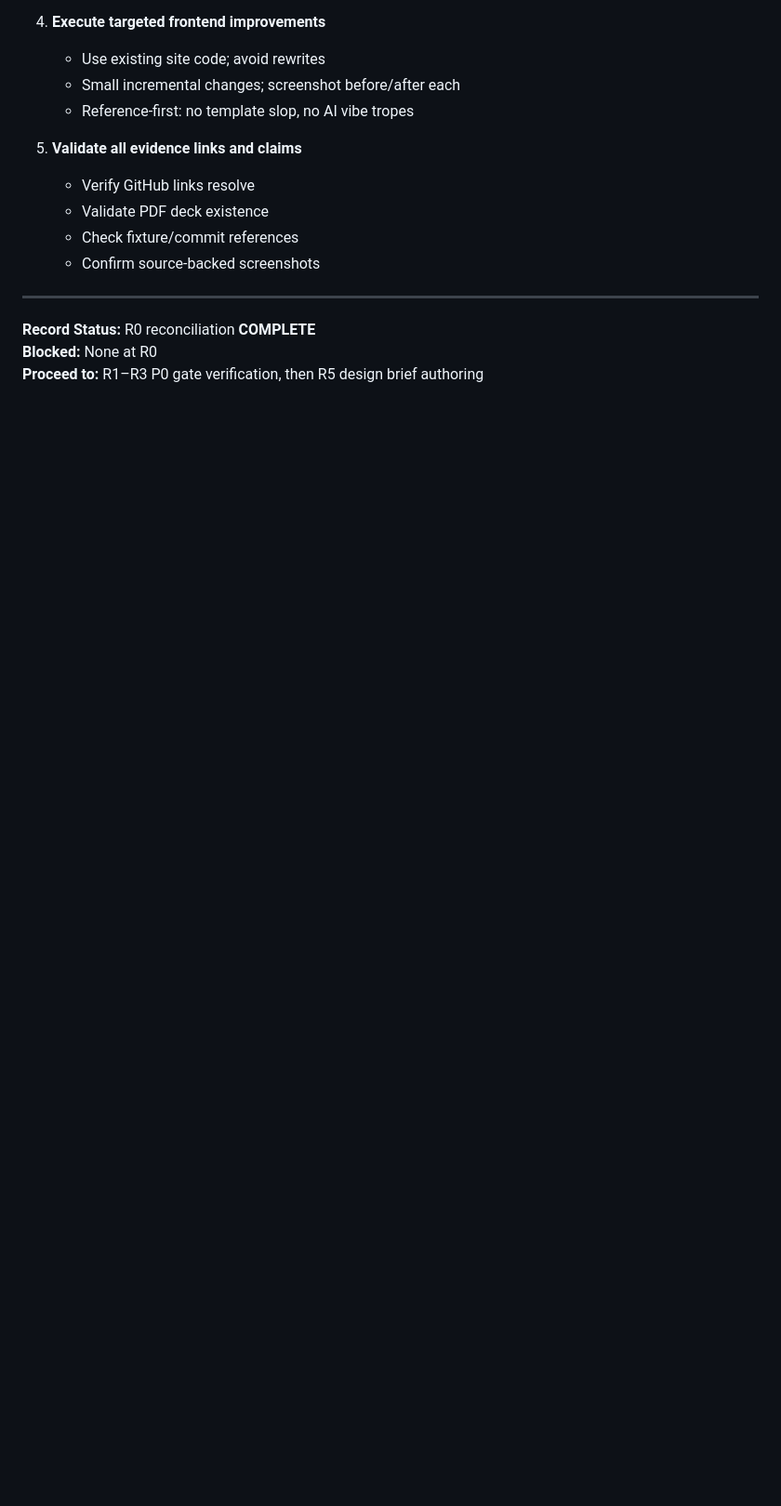
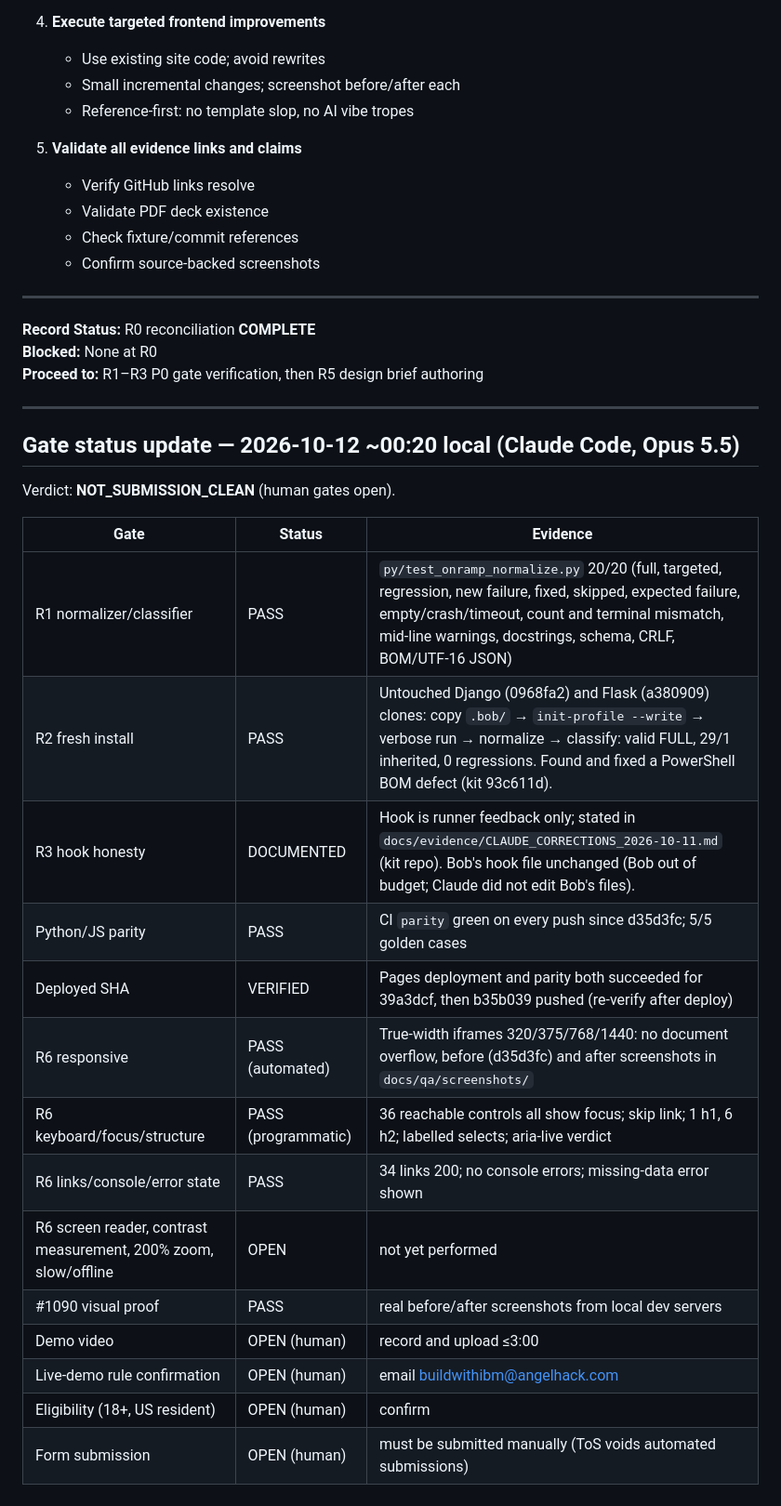
Before and after one commit to KnigguKniggu-droid/onramp-evidence, a Markdown page: docs/evidence/RELEASE_STATE_2026-10-12.md, the part around the change. Shown at 93% size. GitHub-like rendering; blank space fills up the shorter version.

Commit message:
Release state: gate status update with evidence
Co-Authored-By: Claude Opus 5.5 <noreply@anthropic.com>

```diff
--- a/docs/evidence/RELEASE_STATE_2026-10-12.md
+++ b/docs/evidence/RELEASE_STATE_2026-10-12.md
@@ -134,3 +134,26 @@
 **Record Status:** R0 reconciliation **COMPLETE**
 **Blocked:** None at R0
 **Proceed to:** R1–R3 P0 gate verification, then R5 design brief authoring
+
+---
+
+## Gate status update — 2026-10-12 ~00:20 local (Claude Code, Opus 5.5)
+
+Verdict: **NOT_SUBMISSION_CLEAN** (human gates open).
+
+| Gate | Status | Evidence |
+|---|---|---|
+| R1 normalizer/classifier | PASS | `py/test_onramp_normalize.py` 20/20 (full, targeted, regression, new failure, fixed, skipped, expected failure, empty/crash/timeout, count and terminal mismatch, mid-line warnings, docstrings, schema, CRLF, BOM/UTF-16 JSON) |
+| R2 fresh install | PASS | Untouched Django (0968fa2) and Flask (a380909) clones: copy `.bob/` → `init-profile --write` → verbose run → normalize → classify: valid FULL, 29/1 inherited, 0 regressions. Found and fixed a PowerShell BOM defect (kit 93c611d). |
+| R3 hook honesty | DOCUMENTED | Hook is runner feedback only; stated in `docs/evidence/CLAUDE_CORRECTIONS_2026-10-11.md` (kit repo). Bob's hook file unchanged (Bob out of budget; Claude did not edit Bob's files). |
+| Python/JS parity | PASS | CI `parity` green on every push since d35d3fc; 5/5 golden cases |
+| Deployed SHA | VERIFIED | Pages deployment and parity both succeeded for 39a3dcf, then b35b039 pushed (re-verify after deploy) |
+| R6 responsive | PASS (automated) | True-width iframes 320/375/768/1440: no document overflow, before (d35d3fc) and after screenshots in `docs/qa/screenshots/` |
+| R6 keyboard/focus/structure | PASS (programmatic) | 36 reachable controls all show focus; skip link; 1 h1, 6 h2; labelled selects; aria-live verdict |
+| R6 links/console/error state | PASS | 34 links 200; no console errors; missing-data error shown |
+| R6 screen reader, contrast measurement, 200% zoom, slow/offline | OPEN | not yet performed |
+| #1090 visual proof | PASS | real before/after screenshots from local dev servers |
+| Demo video | OPEN (human) | record and upload ≤3:00 |
+| Live-demo rule confirmation | OPEN (human) | email buildwithibm@angelhack.com |
+| Eligibility (18+, US resident) | OPEN (human) | confirm |
+| Form submission | OPEN (human) | must be submitted manually (ToS voids automated submissions) |
```
